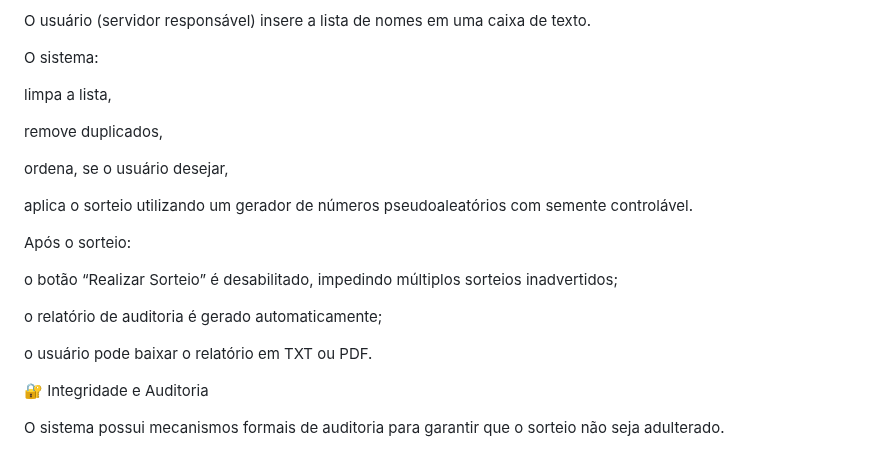
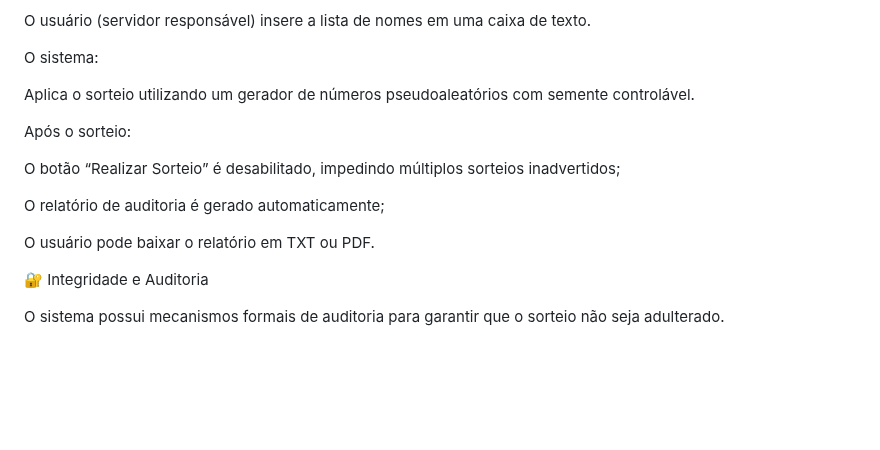
Before and after one commit to CLVDetranSP/Sorteio, a Markdown page: README.md, the part around one of its changes. Rendered like a GitHub page; blank space fills up the shorter version.

Commit message:
README Atualização
Refine the description of the system's functionality and clarify the purpose of the system.

```diff
--- a/README.md
+++ b/README.md
@@ -30,21 +30,15 @@ O usuário (servidor responsável) insere a lista de nomes em uma caixa de texto
 
 O sistema:
 
-limpa a lista,
-
-remove duplicados,
-
-ordena, se o usuário desejar,
-
-aplica o sorteio utilizando um gerador de números pseudoaleatórios com semente controlável.
+Aplica o sorteio utilizando um gerador de números pseudoaleatórios com semente controlável.
 
 Após o sorteio:
 
-o botão “Realizar Sorteio” é desabilitado, impedindo múltiplos sorteios inadvertidos;
+O botão “Realizar Sorteio” é desabilitado, impedindo múltiplos sorteios inadvertidos;
 
-o relatório de auditoria é gerado automaticamente;
+O relatório de auditoria é gerado automaticamente;
 
-o usuário pode baixar o relatório em TXT ou PDF.
+O usuário pode baixar o relatório em TXT ou PDF.
 
 🔐 Integridade e Auditoria
 
```
Also changed, not shown: other parts of README.md (+3 -3 lines).
